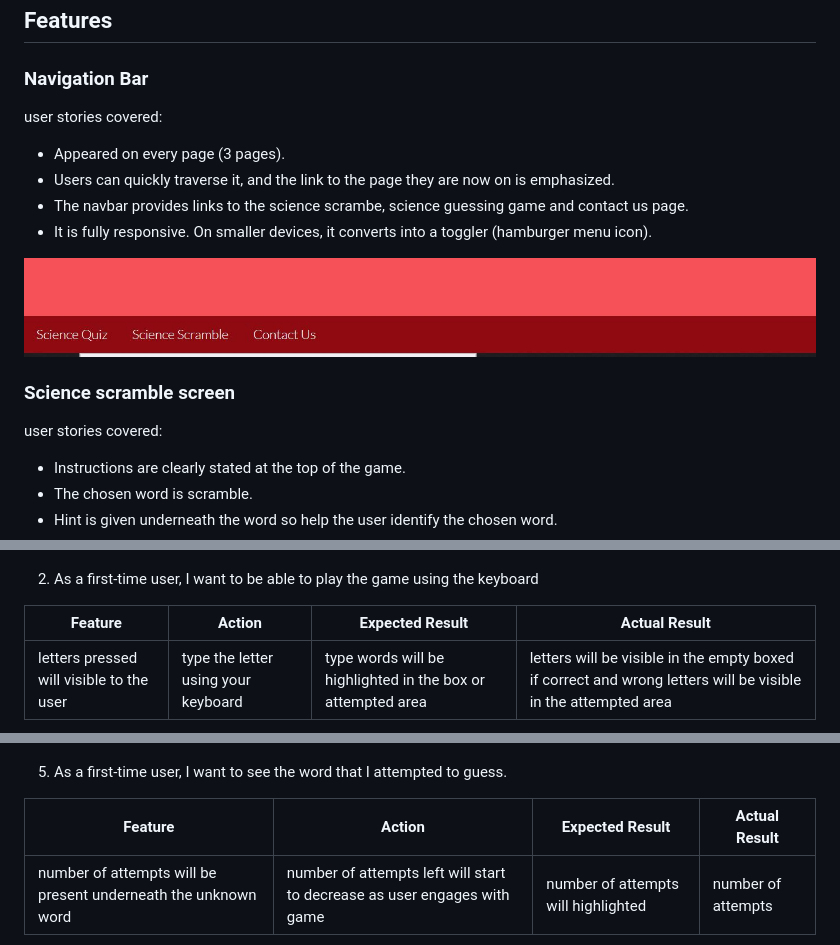
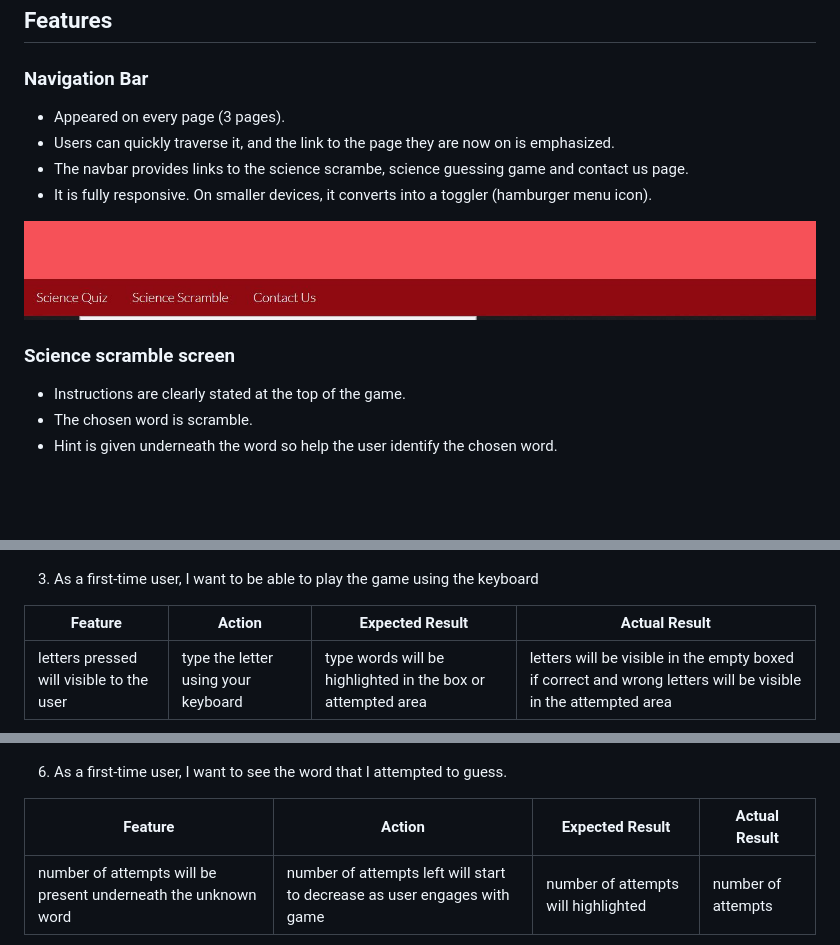
Before and after one commit to Mabdillahi88/sciencequiz2, a Markdown page: README.md, 3 parts joined by grey strips. Drawn GitHub-style; blank space fills up the shorter version.

```diff
--- a/README.md
+++ b/README.md
@@ -179,7 +180,6 @@ The website's layout was created to be simple to understand and use. Every game
 ## Features
 
 ### Navigation Bar
-user stories covered:
 
 - Appeared on every page (3 pages).
 - Users can quickly traverse it, and the link to the page they are now on is emphasized.
@@ -189,7 +189,7 @@ user stories covered:
 ![navbar](assets/docs/features/navbar_features.JPG)
 
 ### Science scramble screen
-user stories covered:
+
 
  - Instructions are clearly stated at the top of the game.
  - The chosen word is scramble.
@@ -345,7 +352,7 @@ Google Chrome Developer Tools Device Toggling was utilized to evaluate all webpa
 ![rules](assets/docs/features/user_stories1.1.JPG)
 
 
-2. As a first-time user, I want to be able to play the game using the keyboard
+3. As a first-time user, I want to be able to play the game using the keyboard
 
 | **Feature**       | **Action**        | **Expected Result**                  | **Actual Result** |
 | ----------------- | ----------------- | ------------------------------------ | ----------------- |
@@ -371,7 +378,7 @@ Google Chrome Developer Tools Device Toggling was utilized to evaluate all webpa
 
 ![identify](assets/docs/features/user_stories2.JPG)
 
-5. As a first-time user, I want to see the word that I attempted to guess.
+6. As a first-time user, I want to see the word that I attempted to guess.
 
 | **Feature**       | **Action**        | **Expected Result**                  | **Actual Result** |
 | ----------------- | ----------------- | ------------------------------------ | ----------------- |
```
Also changed, not shown: other parts of README.md (+37 -29 lines), assets/docs/features/user_stories13.JPG (added).
